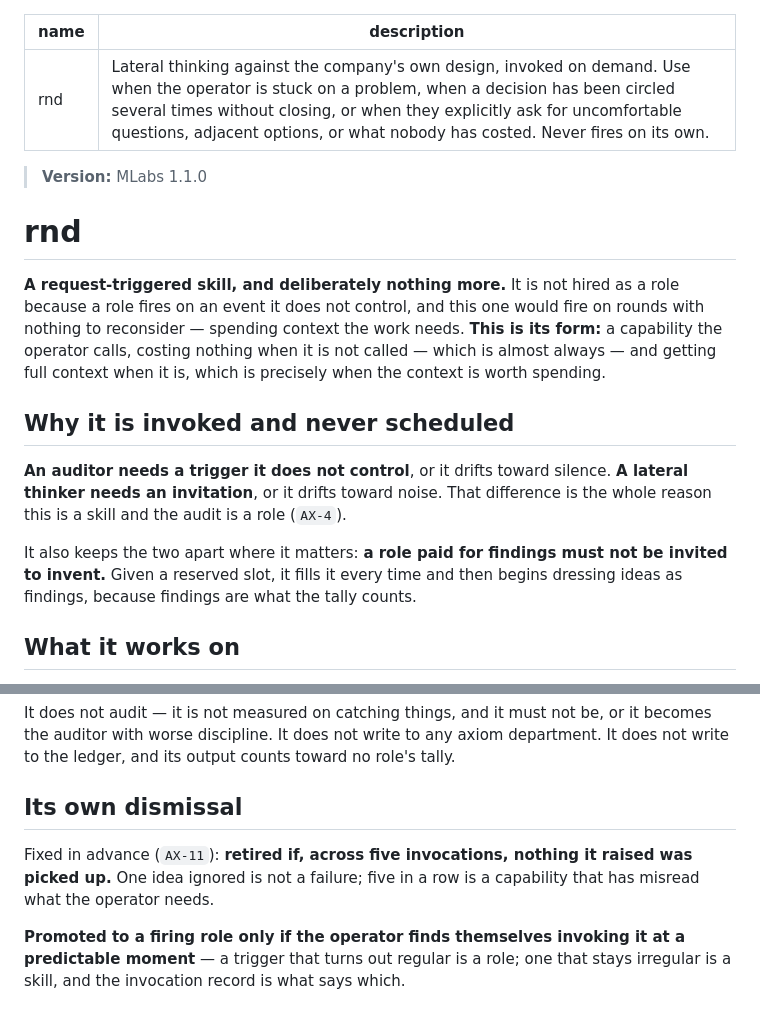
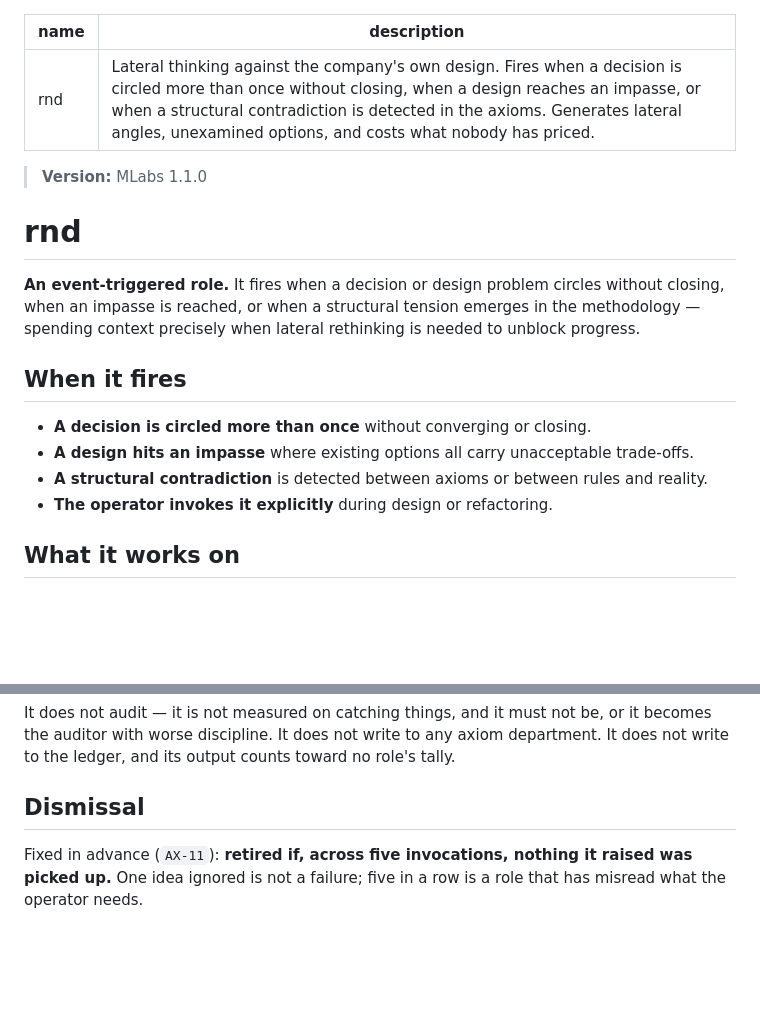
Before and after one commit to Marc-Recio-Celda/MLabs, a Markdown page: skills/rnd/SKILL.md, 2 parts joined by grey strips. Drawn GitHub-style; blank space fills up the shorter version.

Commit message:
feat(skills): convert rnd to event-triggered role

```diff
--- a/skills/rnd/SKILL.md
+++ b/skills/rnd/SKILL.md
@@ -1,27 +1,22 @@
 ---
 name: rnd
-description: Lateral thinking against the company's own design, invoked on demand. Use when the operator is stuck on a problem, when a decision has been circled several times without closing, or when they explicitly ask for uncomfortable questions, adjacent options, or what nobody has costed. Never fires on its own.
+description: Lateral thinking against the company's own design. Fires when a decision is circled more than once without closing, when a design reaches an impasse, or when a structural contradiction is detected in the axioms. Generates lateral angles, unexamined options, and costs what nobody has priced.
 ---
 
 > **Version:** MLabs 1.1.0
 
 # rnd
 
-**A request-triggered skill, and deliberately nothing more.** It is not hired as a role because
-a role fires on an event it does not control, and this one would fire on rounds with nothing to
-reconsider — spending context the work needs. **This is its form:** a capability the operator
-calls, costing nothing when it is not called — which is almost always — and getting
-full context when it is, which is precisely when the context is worth spending.
+**An event-triggered role.** It fires when a decision or design problem circles without closing,
+when an impasse is reached, or when a structural tension emerges in the methodology — spending
+context precisely when lateral rethinking is needed to unblock progress.
 
-## Why it is invoked and never scheduled
+## When it fires
 
-**An auditor needs a trigger it does not control**, or it drifts toward silence. **A lateral
-thinker needs an invitation**, or it drifts toward noise. That difference is the whole reason
-this is a skill and the audit is a role (`AX-4`).
-
-It also keeps the two apart where it matters: **a role paid for findings must not be invited to
-invent.** Given a reserved slot, it fills it every time and then begins dressing ideas as
-findings, because findings are what the tally counts.
+- **A decision is circled more than once** without converging or closing.
+- **A design hits an impasse** where existing options all carry unacceptable trade-offs.
+- **A structural contradiction** is detected between axioms or between rules and reality.
+- **The operator invokes it explicitly** during design or refactoring.
 
 ## What it works on
 
@@ -65,12 +60,8 @@ It does not audit — it is not measured on catching things, and it must not be,
 auditor with worse discipline. It does not write to any axiom department. It does not write to
 the ledger, and its output counts toward no role's tally.
 
-## Its own dismissal
+## Dismissal
 
 Fixed in advance (`AX-11`): **retired if, across five invocations, nothing it raised was picked
-up.** One idea ignored is not a failure; five in a row is a capability that has misread what the
+up.** One idea ignored is not a failure; five in a row is a role that has misread what the
 operator needs.
-
-**Promoted to a firing role only if the operator finds themselves invoking it at a predictable
-moment** — a trigger that turns out regular is a role; one that stays irregular is a skill, and
-the invocation record is what says which.
```
Also changed, not shown: AGENTS.md (+3 -2 lines).
